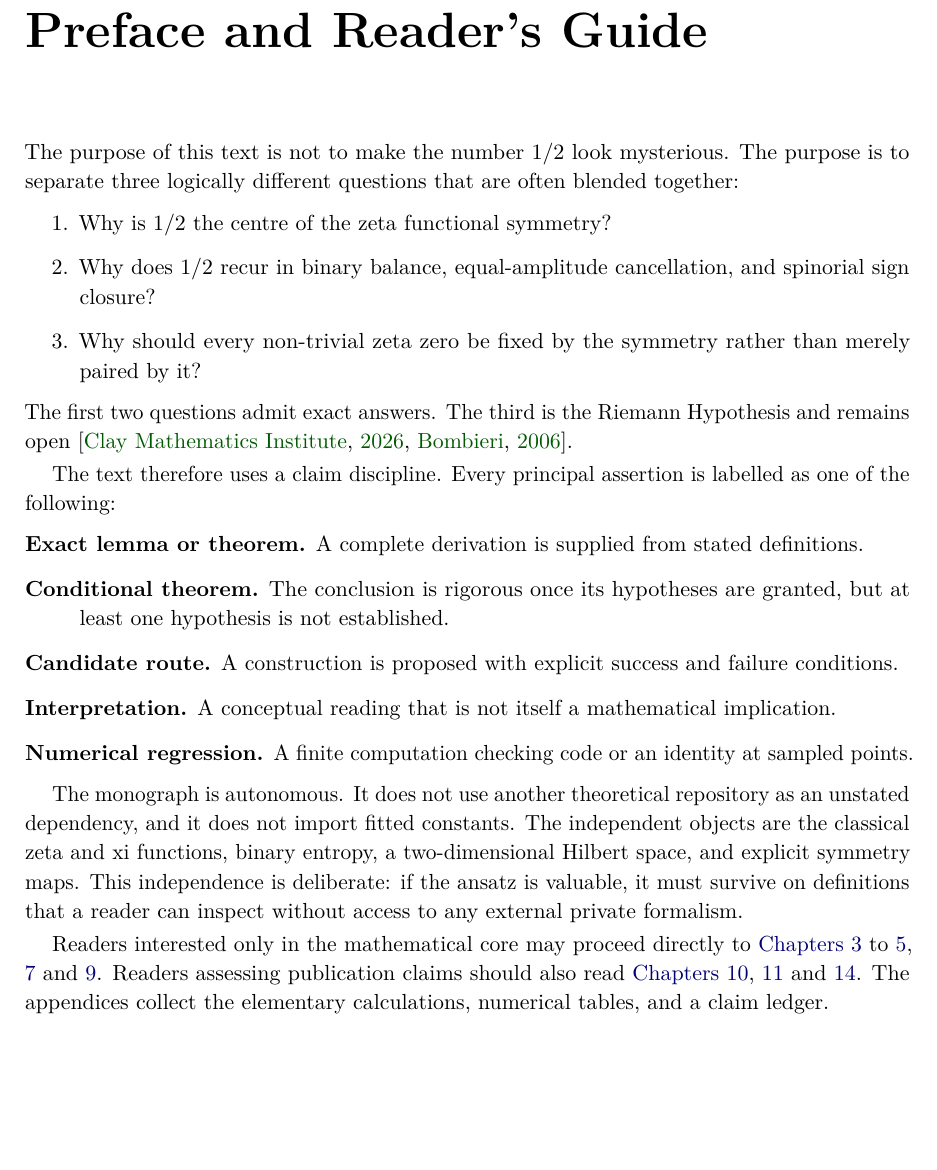
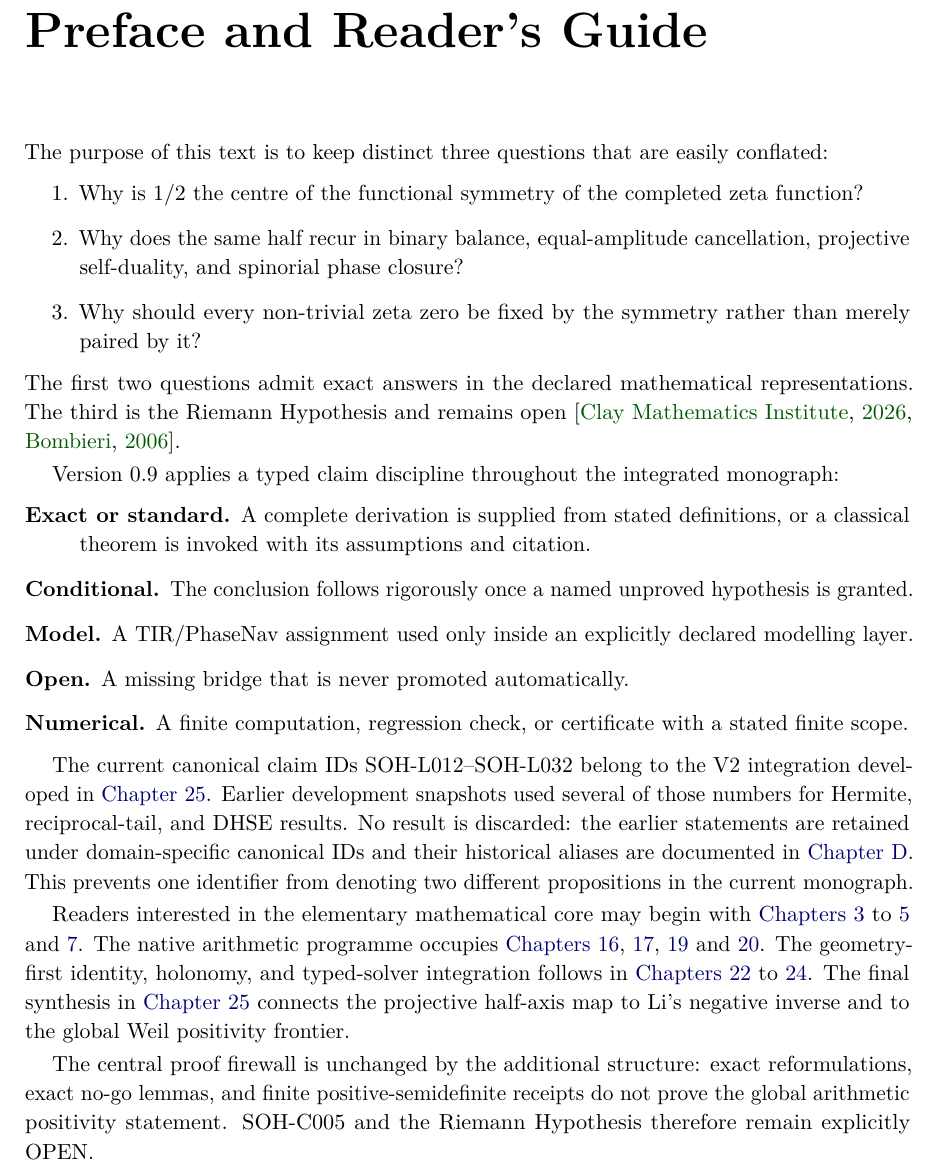
Before and after one commit to AdrianLipa90/secret-of-a-half, a LaTeX thesis (monograph/main.tex, which reads monograph/frontmatter/preface.tex): part of page 5 of 139, cut so that both start at the same text, the shorter picture padded with empty space. Compiled offline with pdfLaTeX.

Commit message:
Update reader guide for v0.9 integrated canon

```diff
--- a/monograph/frontmatter/preface.tex
+++ b/monograph/frontmatter/preface.tex
@@ -1,23 +1,25 @@
 \chapter*{Preface and Reader's Guide}
 \addcontentsline{toc}{chapter}{Preface and Reader's Guide}
 
-The purpose of this text is not to make the number $1/2$ look mysterious. The purpose is to separate three logically different questions that are often blended together:
+The purpose of this text is to keep distinct three questions that are easily conflated:
 \begin{enumerate}
-  \item Why is $1/2$ the centre of the zeta functional symmetry?
-  \item Why does $1/2$ recur in binary balance, equal-amplitude cancellation, and spinorial sign closure?
+  \item Why is $1/2$ the centre of the functional symmetry of the completed zeta function?
+  \item Why does the same half recur in binary balance, equal-amplitude cancellation, projective self-duality, and spinorial phase closure?
   \item Why should every non-trivial zeta zero be fixed by the symmetry rather than merely paired by it?
 \end{enumerate}
-The first two questions admit exact answers. The third is the Riemann Hypothesis and remains open \citep{clay2026,bombieri2006}.
+The first two questions admit exact answers in the declared mathematical representations. The third is the Riemann Hypothesis and remains open \citep{clay2026,bombieri2006}.
 
-The text therefore uses a claim discipline. Every principal assertion is labelled as one of the following:
+Version 0.9 applies a typed claim discipline throughout the integrated monograph:
 \begin{description}
-  \item[Exact lemma or theorem.] A complete derivation is supplied from stated definitions.
-  \item[Conditional theorem.] The conclusion is rigorous once its hypotheses are granted, but at least one hypothesis is not established.
-  \item[Candidate route.] A construction is proposed with explicit success and failure conditions.
-  \item[Interpretation.] A conceptual reading that is not itself a mathematical implication.
-  \item[Numerical regression.] A finite computation checking code or an identity at sampled points.
+  \item[Exact or standard.] A complete derivation is supplied from stated definitions, or a classical theorem is invoked with its assumptions and citation.
+  \item[Conditional.] The conclusion follows rigorously once a named unproved hypothesis is granted.
+  \item[Model.] A TIR/PhaseNav assignment used only inside an explicitly declared modelling layer.
+  \item[Open.] A missing bridge that is never promoted automatically.
+  \item[Numerical.] A finite computation, regression check, or certificate with a stated finite scope.
 \end{description}
 
-The monograph is autonomous. It does not use another theoretical repository as an unstated dependency, and it does not import fitted constants. The independent objects are the classical zeta and xi functions, binary entropy, a two-dimensional Hilbert space, and explicit symmetry maps. This independence is deliberate: if the ansatz is valuable, it must survive on definitions that a reader can inspect without access to any external private formalism.
+The current canonical claim IDs SOH-L012--SOH-L032 belong to the V2 integration developed in \cref{chap:li-negative-inverse}. Earlier development snapshots used several of those numbers for Hermite, reciprocal-tail, and DHSE results. No result is discarded: the earlier statements are retained under domain-specific canonical IDs and their historical aliases are documented in \cref{app:claims}. This prevents one identifier from denoting two different propositions in the current monograph.
 
-Readers interested only in the mathematical core may proceed directly to \cref{chap:symmetry,chap:entropy,chap:cancellation,chap:eta,chap:conditional}. Readers assessing publication claims should also read \cref{chap:nogo,chap:candidates,chap:falsification}. The appendices collect the elementary calculations, numerical tables, and a claim ledger.
+Readers interested in the elementary mathematical core may begin with \cref{chap:symmetry,chap:entropy,chap:cancellation,chap:eta}. The native arithmetic programme occupies \cref{chap:phasenav-native,ch:hermite-ladder,ch:prime-tail-certificate,ch:adaptive-cutoff}. The geometry-first identity, holonomy, and typed-solver integration follows in \cref{chap:identity-axis,chap:geometry-dependencies,chap:typed-solver}. The final synthesis in \cref{chap:li-negative-inverse} connects the projective half-axis map to Li's negative inverse and to the global Weil positivity frontier.
+
+The central proof firewall is unchanged by the additional structure: exact reformulations, exact no-go lemmas, and finite positive-semidefinite receipts do not prove the global arithmetic positivity statement. SOH-C005 and the Riemann Hypothesis therefore remain explicitly OPEN.
```
